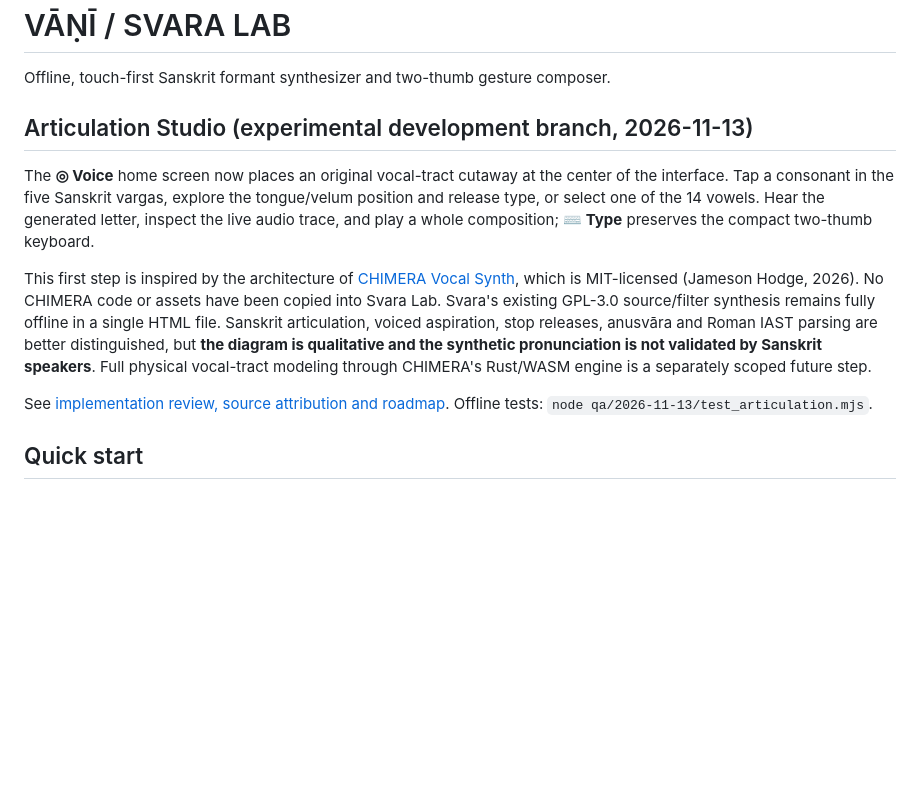
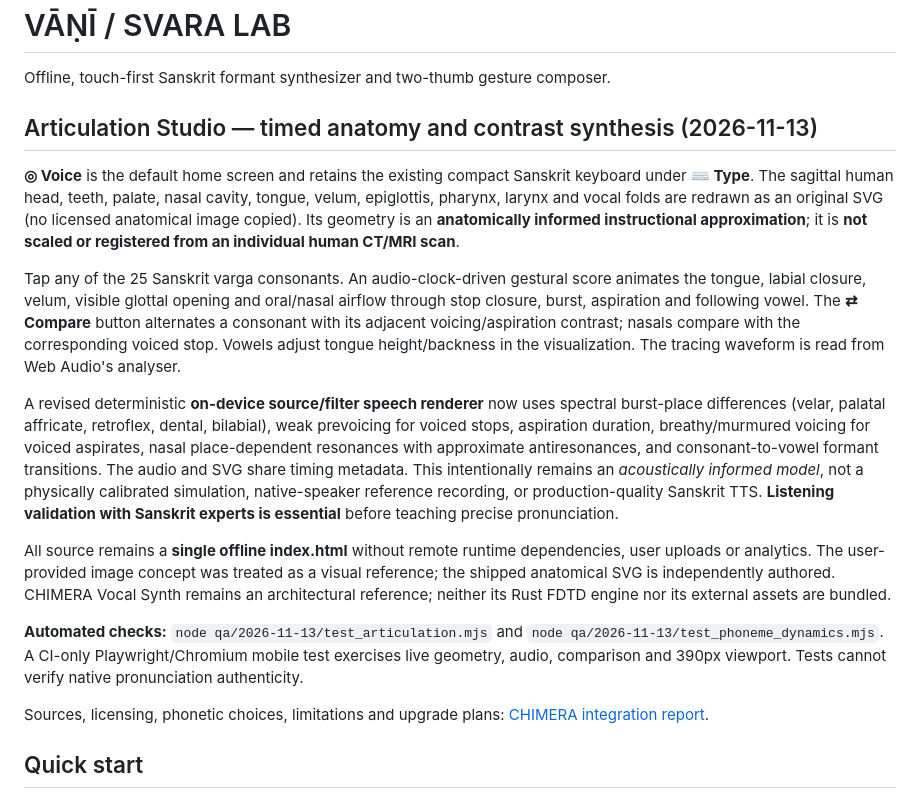
Before and after one commit to Aggredicus/Svara-Lab, a Markdown page: README.md, the part around the change. Rendered like a GitHub page; blank space fills up the shorter version.

Commit message:
docs: explain animated anatomy, contrast synthesis, limitations and test coverage

```diff
--- a/README.md
+++ b/README.md
@@ -2,13 +2,19 @@
 
 Offline, touch-first Sanskrit formant synthesizer and two-thumb gesture composer.
 
-## Articulation Studio (experimental development branch, 2026-11-13)
+## Articulation Studio — timed anatomy and contrast synthesis (2026-11-13)
 
-The **◎ Voice** home screen now places an original vocal-tract cutaway at the center of the interface. Tap a consonant in the five Sanskrit vargas, explore the tongue/velum position and release type, or select one of the 14 vowels. Hear the generated letter, inspect the live audio trace, and play a whole composition; **⌨ Type** preserves the compact two-thumb keyboard.
+**◎ Voice** is the default home screen and retains the existing compact Sanskrit keyboard under **⌨ Type**. The sagittal human head, teeth, palate, nasal cavity, tongue, velum, epiglottis, pharynx, larynx and vocal folds are redrawn as an original SVG (no licensed anatomical image copied). Its geometry is an **anatomically informed instructional approximation**; it is **not scaled or registered from an individual human CT/MRI scan**.
 
-This first step is inspired by the architecture of [CHIMERA Vocal Synth](https://github.com/Aggredicus/chimera-vocal-synth), which is MIT-licensed (Jameson Hodge, 2026). No CHIMERA code or assets have been copied into Svara Lab. Svara's existing GPL-3.0 source/filter synthesis remains fully offline in a single HTML file. Sanskrit articulation, voiced aspiration, stop releases, anusvāra and Roman IAST parsing are better distinguished, but **the diagram is qualitative and the synthetic pronunciation is not validated by Sanskrit speakers**. Full physical vocal-tract modeling through CHIMERA's Rust/WASM engine is a separately scoped future step.
+Tap any of the 25 Sanskrit varga consonants. An audio-clock-driven gestural score animates the tongue, labial closure, velum, visible glottal opening and oral/nasal airflow through stop closure, burst, aspiration and following vowel. The **⇄ Compare** button alternates a consonant with its adjacent voicing/aspiration contrast; nasals compare with the corresponding voiced stop. Vowels adjust tongue height/backness in the visualization. The tracing waveform is read from Web Audio's analyser.
 
-See [implementation review, source attribution and roadmap](docs/CHIMERA_ARTICULATION_INTEGRATION.md). Offline tests: `node qa/2026-11-13/test_articulation.mjs`.
+A revised deterministic **on-device source/filter speech renderer** now uses spectral burst-place differences (velar, palatal affricate, retroflex, dental, bilabial), weak prevoicing for voiced stops, aspiration duration, breathy/murmured voicing for voiced aspirates, nasal place-dependent resonances with approximate antiresonances, and consonant-to-vowel formant transitions. The audio and SVG share timing metadata. This intentionally remains an *acoustically informed model*, not a physically calibrated simulation, native-speaker reference recording, or production-quality Sanskrit TTS. **Listening validation with Sanskrit experts is essential** before teaching precise pronunciation.
+
+All source remains a **single offline index.html** without remote runtime dependencies, user uploads or analytics. The user-provided image concept was treated as a visual reference; the shipped anatomical SVG is independently authored. CHIMERA Vocal Synth remains an architectural reference; neither its Rust FDTD engine nor its external assets are bundled.
+
+**Automated checks:** `node qa/2026-11-13/test_articulation.mjs` and `node qa/2026-11-13/test_phoneme_dynamics.mjs`. A CI-only Playwright/Chromium mobile test exercises live geometry, audio, comparison and 390px viewport. Tests cannot verify native pronunciation authenticity.
+
+Sources, licensing, phonetic choices, limitations and upgrade plans: [CHIMERA integration report](docs/CHIMERA_ARTICULATION_INTEGRATION.md).
 
 ## Quick start
 
```
